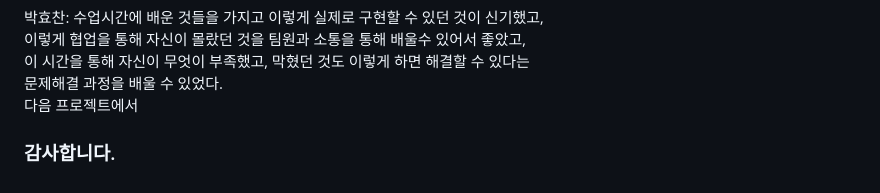
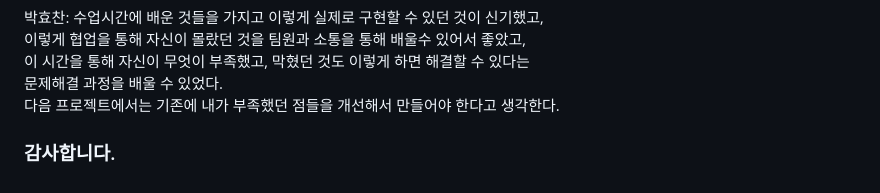
Before and after one commit to jjikmukpa/FoodVotingBoard, a Markdown page: README.md, the part around the change. GitHub-like rendering.

```diff
--- a/README.md
+++ b/README.md
@@ -298,7 +298,7 @@
     이렇게 협업을 통해 자신이 몰랐던 것을 팀원과 소통을 통해 배울수 있어서 좋았고, <br>
     이 시간을 통해 자신이 무엇이 부족했고, 막혔던 것도 이렇게 하면 해결할 수 있다는 <br>
     문제해결 과정을 배울 수 있었다. <br>
-    다음 프로젝트에서</p>
+    다음 프로젝트에서는 기존에 내가 부족했던 점들을 개선해서 만들어야 한다고 생각한다.  </p>
 
 
 <h3>감사합니다.</h3>
```
